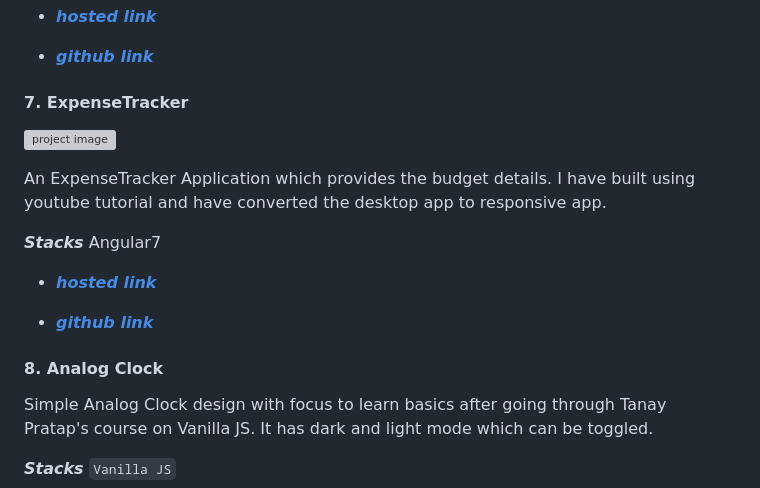
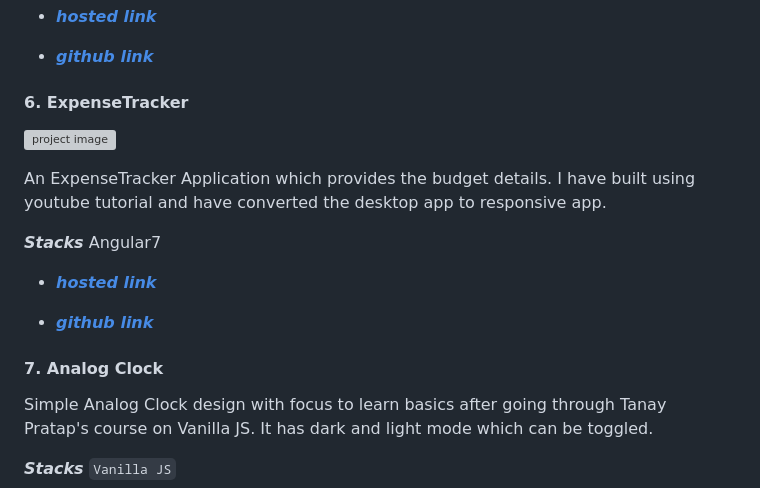
Before and after one commit to harshith-venkatesh/harshith-venkatesh, a Markdown page: README.md, the part around the change printed below. Drawn GitHub-style; grey boxes are pictures that could not be loaded.

```diff
--- a/README.md
+++ b/README.md
@@ -114,7 +102,7 @@ Project was mainly focussed on exploring react and PWA, A Progressive Web App ba
 
 - [**_github link_**](https://github.com/Harshi7016/WhereInTheWorld)
 
-#### 7. ExpenseTracker
+#### 6. ExpenseTracker
 
 ![project image](https://i.ibb.co/RTm3yGX/project2.png)
 
@@ -127,7 +115,7 @@ I have built using youtube tutorial and have converted the desktop app to respon
 
 - [**_github link_**](https://github.com/Harshi7016/ExpenseTracker)
 
-#### 8. Analog Clock
+#### 7. Analog Clock
 
 Simple Analog Clock design with focus to learn basics after going through Tanay Pratap's course on Vanilla JS. It has dark and light mode which can be toggled.
 
```
Also changed, not shown: other parts of README.md (+5 -17 lines).
